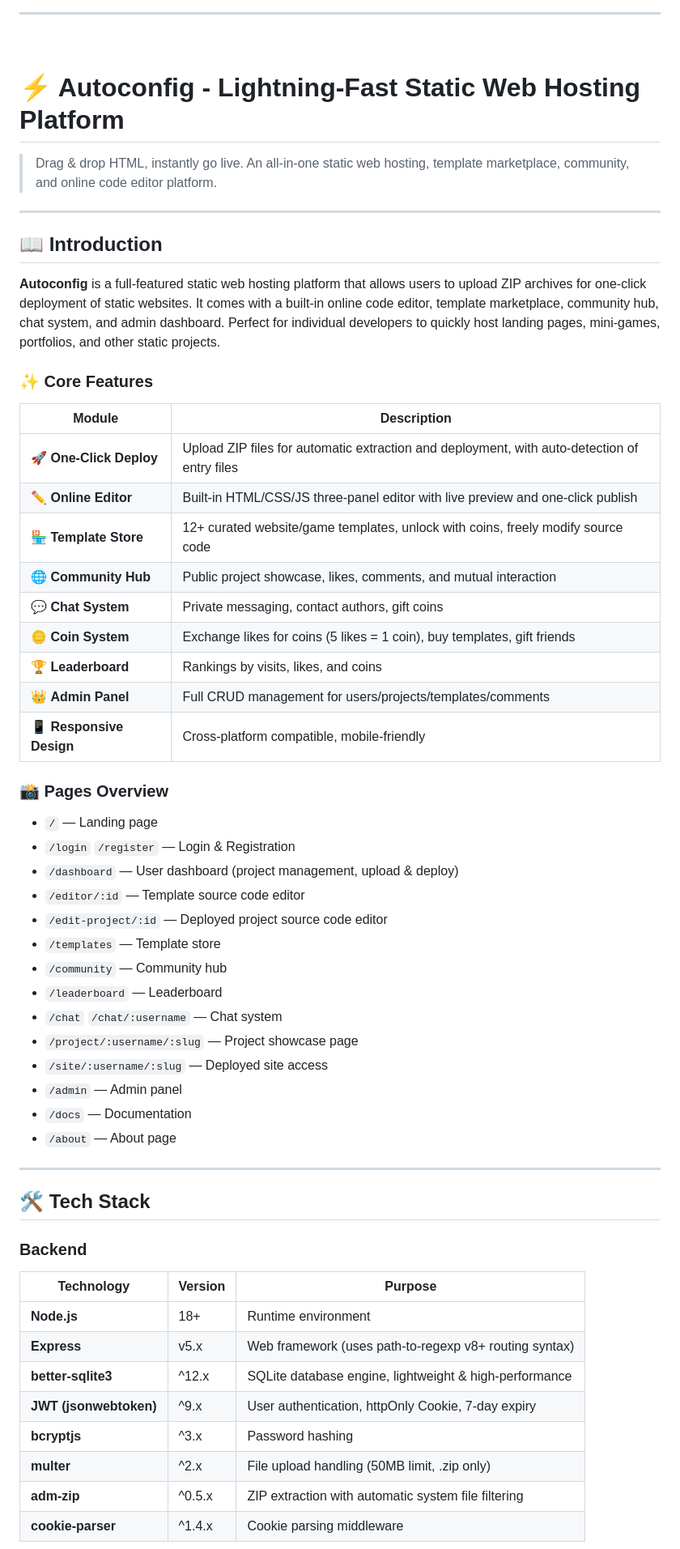
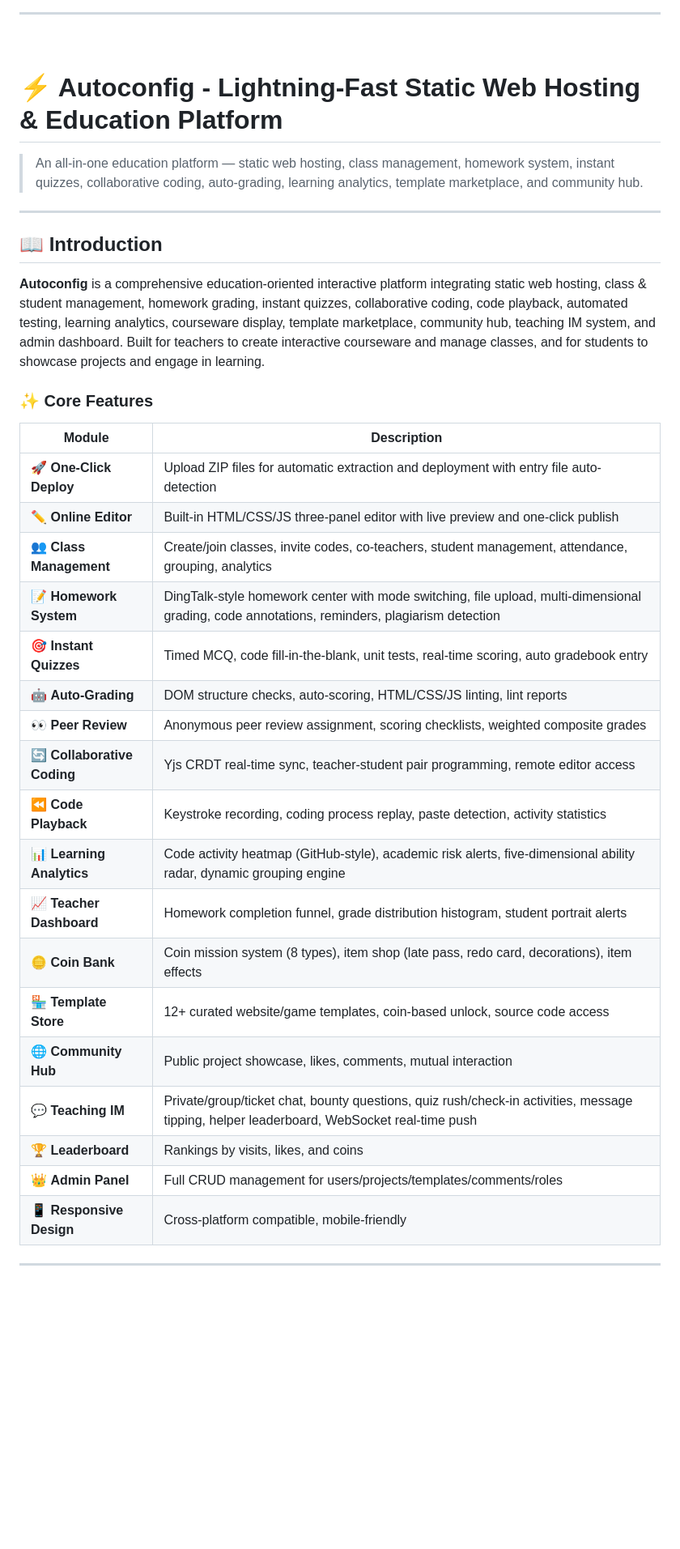
Before and after one commit to Enginer-Wang/AutoConfig, a Markdown page: README.md, the part around one of its changes. Shown at 81% size. Drawn GitHub-style; blank space fills up the shorter version.

Commit message:
updata readme
Co-authored-by: Copilot <copilot@github.com>

```diff
--- a/README.md
+++ b/README.md
@@ -420,61 +628,38 @@ server {
 
 <br>
 
-# ⚡ Autoconfig - Lightning-Fast Static Web Hosting Platform
+# ⚡ Autoconfig - Lightning-Fast Static Web Hosting & Education Platform
 
-> Drag & drop HTML, instantly go live. An all-in-one static web hosting, template marketplace, community, and online code editor platform.
+> An all-in-one education platform — static web hosting, class management, homework system, instant quizzes, collaborative coding, auto-grading, learning analytics, template marketplace, and community hub.
 
 ---
 
 ## 📖 Introduction
 
-**Autoconfig** is a full-featured static web hosting platform that allows users to upload ZIP archives for one-click deployment of static websites. It comes with a built-in online code editor, template marketplace, community hub, chat system, and admin dashboard. Perfect for individual developers to quickly host landing pages, mini-games, portfolios, and other static projects.
+**Autoconfig** is a comprehensive education-oriented interactive platform integrating static web hosting, class & student management, homework grading, instant quizzes, collaborative coding, code playback, automated testing, learning analytics, courseware display, template marketplace, community hub, teaching IM system, and admin dashboard. Built for teachers to create interactive courseware and manage classes, and for students to showcase projects and engage in learning.
 
 ### ✨ Core Features
 
 | Module | Description |
 |--------|-------------|
-| 🚀 **One-Click Deploy** | Upload ZIP files for automatic extraction and deployment, with auto-detection of entry files |
+| 🚀 **One-Click Deploy** | Upload ZIP files for automatic extraction and deployment with entry file auto-detection |
 | ✏️ **Online Editor** | Built-in HTML/CSS/JS three-panel editor with live preview and one-click publish |
-| 🏪 **Template Store** | 12+ curated website/game templates, unlock with coins, freely modify source code |
-| 🌐 **Community Hub** | Public project showcase, likes, comments, and mutual interaction |
-| 💬 **Chat System** | Private messaging, contact authors, gift coins |
-| 🪙 **Coin System** | Exchange likes for coins (5 likes = 1 coin), buy templates, gift friends |
+| 👥 **Class Management** | Create/join classes, invite codes, co-teachers, student management, attendance, grouping, analytics |
+| 📝 **Homework System** | DingTalk-style homework center with mode switching, file upload, multi-dimensional grading, code annotations, reminders, plagiarism detection |
+| 🎯 **Instant Quizzes** | Timed MCQ, code fill-in-the-blank, unit tests, real-time scoring, auto gradebook entry |
+| 🤖 **Auto-Grading** | DOM structure checks, auto-scoring, HTML/CSS/JS linting, lint reports |
+| 👀 **Peer Review** | Anonymous peer review assignment, scoring checklists, weighted composite grades |
+| 🔄 **Collaborative Coding** | Yjs CRDT real-time sync, teacher-student pair programming, remote editor access |
+| ⏪ **Code Playback** | Keystroke recording, coding process replay, paste detection, activity statistics |
+| 📊 **Learning Analytics** | Code activity heatmap (GitHub-style), academic risk alerts, five-dimensional ability radar, dynamic grouping engine |
+| 📈 **Teacher Dashboard** | Homework completion funnel, grade distribution histogram, student portrait alerts |
+| 🪙 **Coin Bank** | Coin mission system (8 types), item shop (late pass, redo card, decorations), item effects |
+| 🏪 **Template Store** | 12+ curated website/game templates, coin-based unlock, source code access |
+| 🌐 **Community Hub** | Public project showcase, likes, comments, mutual interaction |
+| 💬 **Teaching IM** | Private/group/ticket chat, bounty questions, quiz rush/check-in activities, message tipping, helper leaderboard, WebSocket real-time push |
 | 🏆 **Leaderboard** | Rankings by visits, likes, and coins |
-| 👑 **Admin Panel** | Full CRUD management for users/projects/templates/comments |
+| 👑 **Admin Panel** | Full CRUD management for users/projects/templates/comments/roles |
 | 📱 **Responsive Design** | Cross-platform compatible, mobile-friendly |
-
-### 📸 Pages Overview
-
-- `/` — Landing page
-- `/login` `/register` — Login & Registration
-- `/dashboard` — User dashboard (project management, upload & deploy)
-- `/editor/:id` — Template source code editor
-- `/edit-project/:id` — Deployed project source code editor
-- `/templates` — Template store
-- `/community` — Community hub
-- `/leaderboard` — Leaderboard
-- `/chat` `/chat/:username` — Chat system
-- `/project/:username/:slug` — Project showcase page
-- `/site/:username/:slug` — Deployed site access
-- `/admin` — Admin panel
-- `/docs` — Documentation
-- `/about` — About page
 
 ---
 
-## 🛠 Tech Stack
-
-### Backend
-
-| Technology | Version | Purpose |
-|------------|---------|---------|
-| **Node.js** | 18+ | Runtime environment |
-| **Express** | v5.x | Web framework (uses path-to-regexp v8+ routing syntax) |
-| **better-sqlite3** | ^12.x | SQLite database engine, lightweight & high-performance |
-| **JWT (jsonwebtoken)** | ^9.x | User authentication, httpOnly Cookie, 7-day expiry |
-| **bcryptjs** | ^3.x | Password hashing |
-| **multer** | ^2.x | File upload handling (50MB limit, .zip only) |
-| **adm-zip** | ^0.5.x | ZIP extraction with automatic system file filtering |
-| **cookie-parser** | ^1.4.x | Cookie parsing middleware |
-
```
Also changed, not shown: other parts of README.md (+262 -304 lines).
